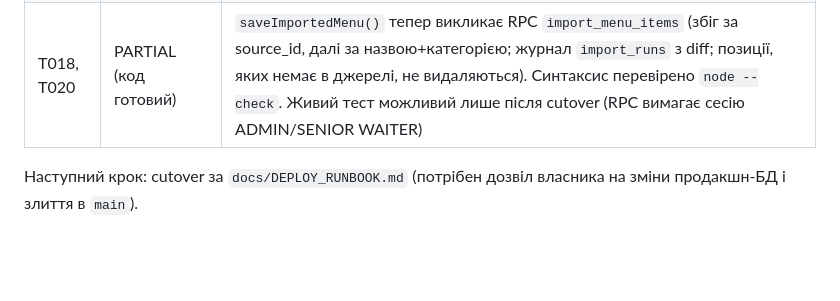
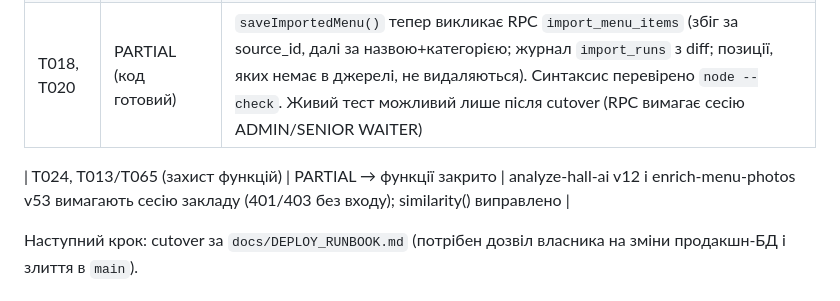
Before and after one commit to br7ypvzhsz-star/servisium, a Markdown page: docs/MASTER_TASKS.md, the part around the change. Rendered like a GitHub page; blank space fills up the shorter version.

```diff
--- a/docs/MASTER_TASKS.md
+++ b/docs/MASTER_TASKS.md
@@ -30,6 +30,8 @@
 | T010 | PARTIAL | `pin-login` наживо: 400/401 коректні; `svc_pin_*` закриті від клієнтів; старий `pin_hash` ще публічний до 03 |
 | T048 | TODO | views статистики переведено в `security_invoker` міграцією 04 (не застосована) |
 | T018, T020 | PARTIAL (код готовий) | `saveImportedMenu()` тепер викликає RPC `import_menu_items` (збіг за source_id, далі за назвою+категорією; журнал `import_runs` з diff; позиції, яких немає в джерелі, не видаляються). Синтаксис перевірено `node --check`. Живий тест можливий лише після cutover (RPC вимагає сесію ADMIN/SENIOR WAITER) |
+
+| T024, T013/T065 (захист функцій) | PARTIAL → функції закрито | analyze-hall-ai v12 і enrich-menu-photos v53 вимагають сесію закладу (401/403 без входу); similarity() виправлено |
 
 Наступний крок: cutover за `docs/DEPLOY_RUNBOOK.md` (потрібен дозвіл власника на зміни продакшн-БД і злиття в `main`).
 
```
Also changed, not shown: docs/CHANGELOG.md (+6 -0 lines).
